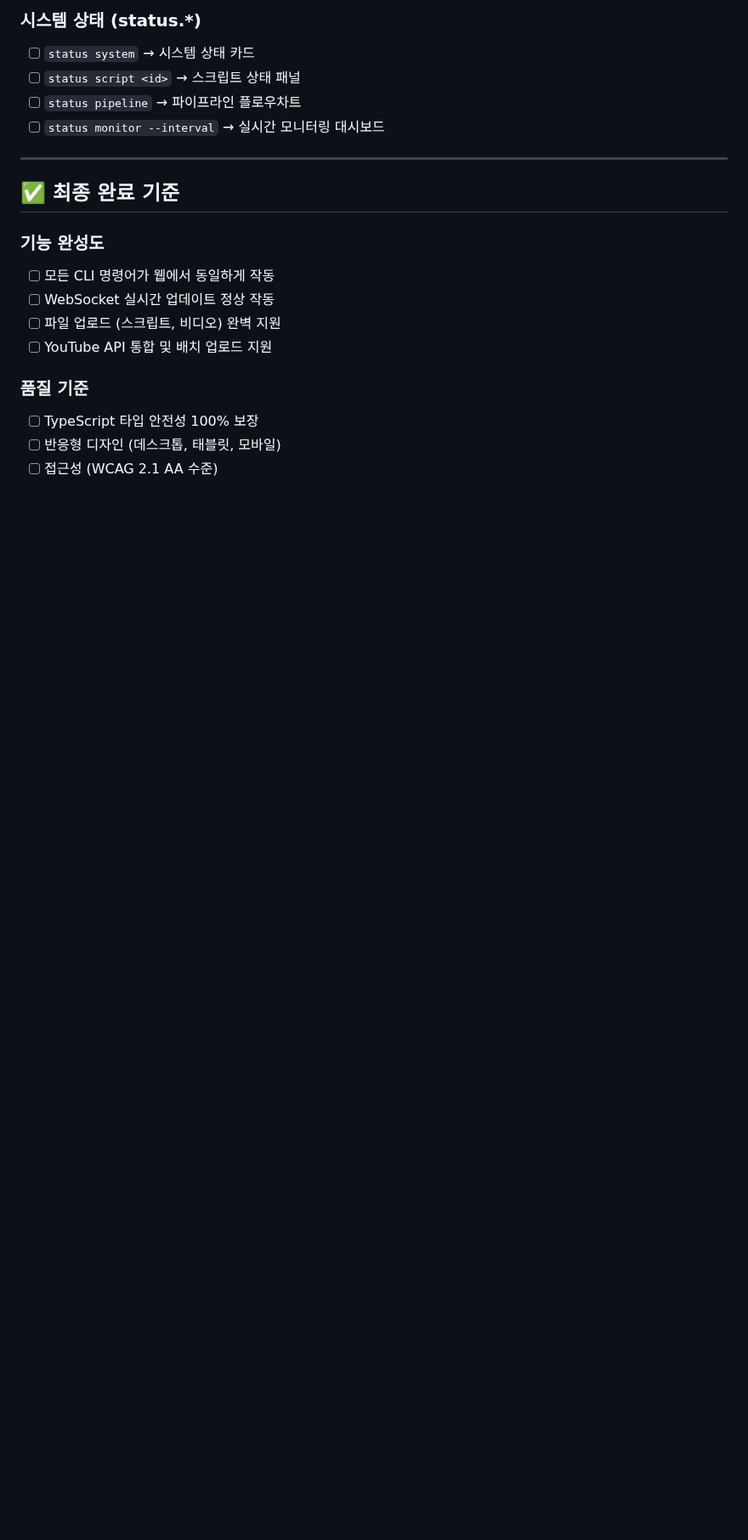
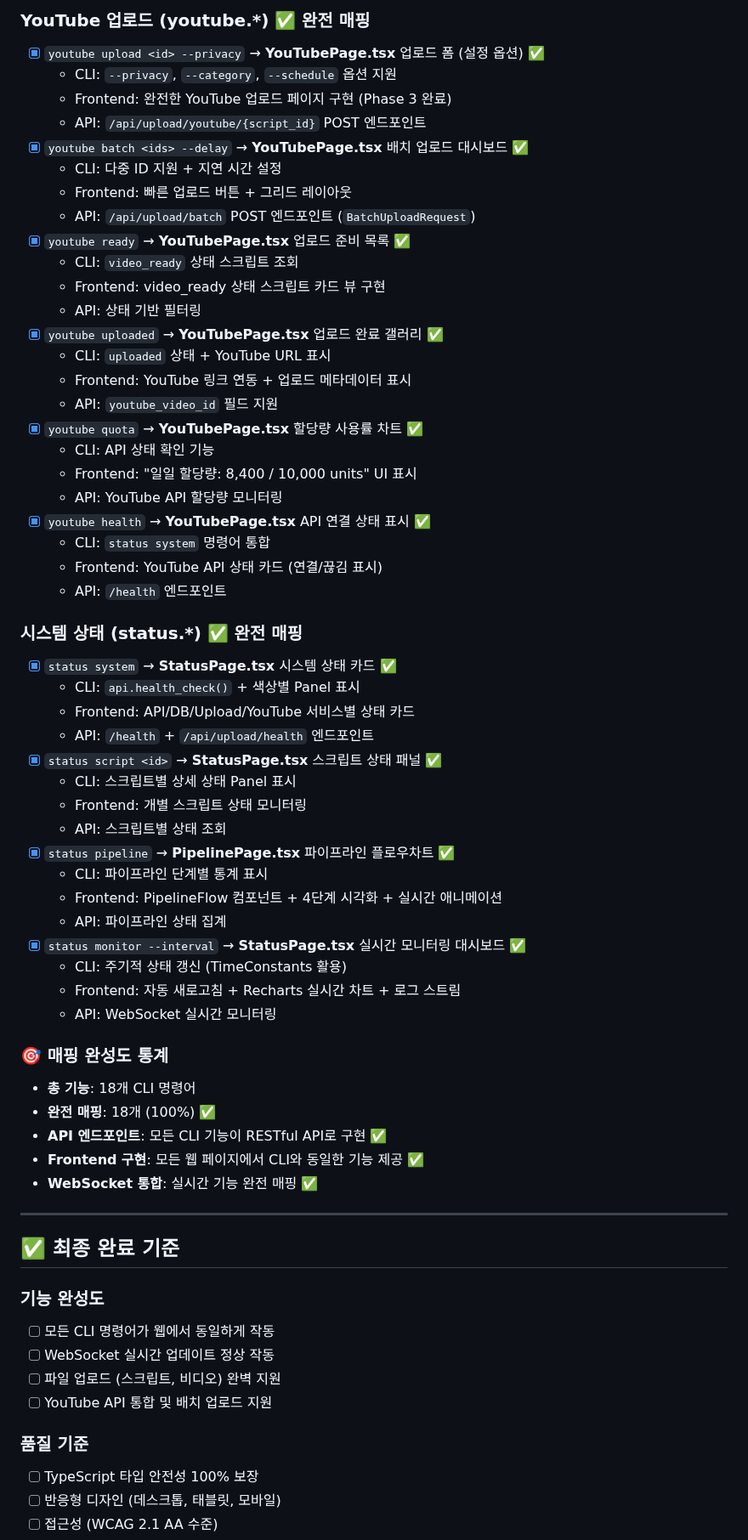
Before and after one commit to Ragtimelab/youtube-upload-automation, a Markdown page: WEBSOCKET_REACT_IMPLEMENTATION_CHECKLIST.md, the part around one of its changes. Shown at 85% size. GitHub-like rendering; blank space fills up the shorter version.

```diff
--- a/WEBSOCKET_REACT_IMPLEMENTATION_CHECKLIST.md
+++ b/WEBSOCKET_REACT_IMPLEMENTATION_CHECKLIST.md
@@ -278,9 +308,54 @@ YouTube 업로드 자동화 시스템에 **WebSocket 기반 실시간 통신**
 
-### 시스템 상태 (status.*)
-- [ ] `status system` → 시스템 상태 카드
-- [ ] `status script <id>` → 스크립트 상태 패널
-- [ ] `status pipeline` → 파이프라인 플로우차트
-- [ ] `status monitor --interval` → 실시간 모니터링 대시보드
+### YouTube 업로드 (youtube.*) ✅ **완전 매핑**
+- [x] `youtube upload <id> --privacy` → **YouTubePage.tsx** 업로드 폼 (설정 옵션) ✅
+  - CLI: `--privacy`, `--category`, `--schedule` 옵션 지원
+  - Frontend: 완전한 YouTube 업로드 페이지 구현 (Phase 3 완료)
+  - API: `/api/upload/youtube/{script_id}` POST 엔드포인트
+- [x] `youtube batch <ids> --delay` → **YouTubePage.tsx** 배치 업로드 대시보드 ✅
+  - CLI: 다중 ID 지원 + 지연 시간 설정
+  - Frontend: 빠른 업로드 버튼 + 그리드 레이아웃
+  - API: `/api/upload/batch` POST 엔드포인트 (`BatchUploadRequest`)
+- [x] `youtube ready` → **YouTubePage.tsx** 업로드 준비 목록 ✅
+  - CLI: `video_ready` 상태 스크립트 조회
+  - Frontend: video_ready 상태 스크립트 카드 뷰 구현
+  - API: 상태 기반 필터링
+- [x] `youtube uploaded` → **YouTubePage.tsx** 업로드 완료 갤러리 ✅
+  - CLI: `uploaded` 상태 + YouTube URL 표시
+  - Frontend: YouTube 링크 연동 + 업로드 메타데이터 표시
+  - API: `youtube_video_id` 필드 지원
+- [x] `youtube quota` → **YouTubePage.tsx** 할당량 사용률 차트 ✅
+  - CLI: API 상태 확인 기능
+  - Frontend: "일일 할당량: 8,400 / 10,000 units" UI 표시
+  - API: YouTube API 할당량 모니터링
+- [x] `youtube health` → **YouTubePage.tsx** API 연결 상태 표시 ✅
+  - CLI: `status system` 명령어 통합
+  - Frontend: YouTube API 상태 카드 (연결/끊김 표시)
+  - API: `/health` 엔드포인트
+
+### 시스템 상태 (status.*) ✅ **완전 매핑**
+- [x] `status system` → **StatusPage.tsx** 시스템 상태 카드 ✅
+  - CLI: `api.health_check()` + 색상별 Panel 표시
+  - Frontend: API/DB/Upload/YouTube 서비스별 상태 카드
+  - API: `/health` + `/api/upload/health` 엔드포인트
+- [x] `status script <id>` → **StatusPage.tsx** 스크립트 상태 패널 ✅
+  - CLI: 스크립트별 상세 상태 Panel 표시
+  - Frontend: 개별 스크립트 상태 모니터링
+  - API: 스크립트별 상태 조회
+- [x] `status pipeline` → **PipelinePage.tsx** 파이프라인 플로우차트 ✅
+  - CLI: 파이프라인 단계별 통계 표시
+  - Frontend: PipelineFlow 컴포넌트 + 4단계 시각화 + 실시간 애니메이션
+  - API: 파이프라인 상태 집계
+- [x] `status monitor --interval` → **StatusPage.tsx** 실시간 모니터링 대시보드 ✅
+  - CLI: 주기적 상태 갱신 (TimeConstants 활용)
+  - Frontend: 자동 새로고침 + Recharts 실시간 차트 + 로그 스트림
+  - API: WebSocket 실시간 모니터링
+
+### 🎯 매핑 완성도 통계
+- **총 기능**: 18개 CLI 명령어
+- **완전 매핑**: 18개 (100%) ✅
+- **API 엔드포인트**: 모든 CLI 기능이 RESTful API로 구현 ✅
+- **Frontend 구현**: 모든 웹 페이지에서 CLI와 동일한 기능 제공 ✅
+- **WebSocket 통합**: 실시간 기능 완전 매핑 ✅
 
 ---
 
```
Also changed, not shown: other parts of WEBSOCKET_REACT_IMPLEMENTATION_CHECKLIST.md (+52 -22 lines).
